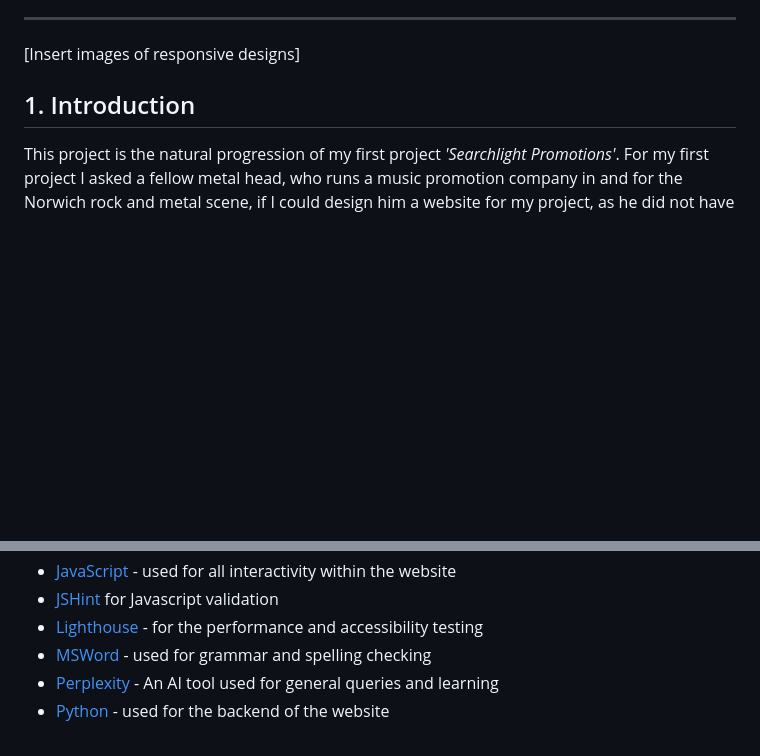
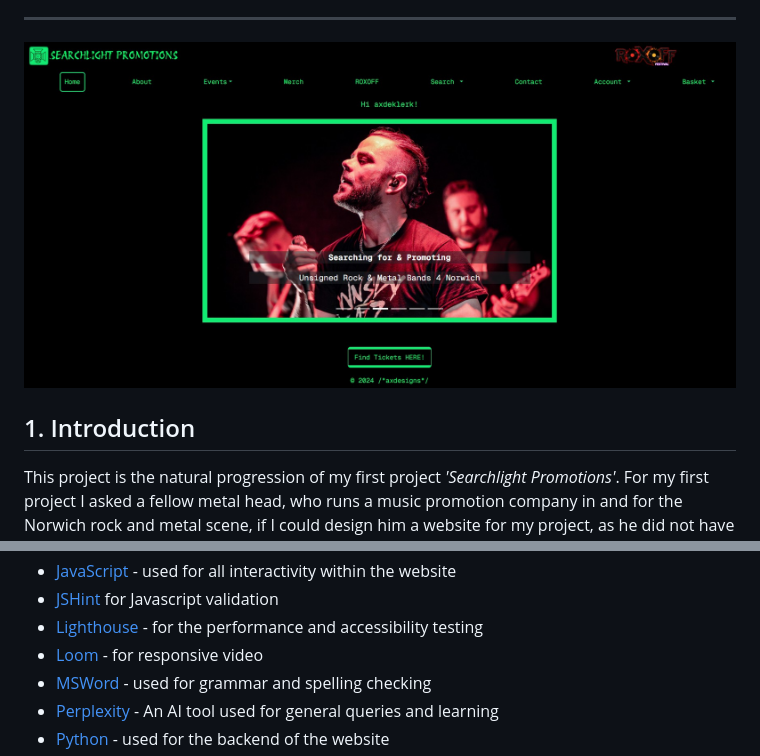
Before and after one commit to AxdeKlerk/SLP, a Markdown page: README.md, 2 parts joined by grey strips. Drawn GitHub-style; pictures changed too: DOCS/images/home-page.jpg (added); blank space fills up the shorter version.

Commit message:
Add responsive video and img to TESTING.md Add home page img to README.md

```diff
--- a/README.md
+++ b/README.md
@@ -46,7 +46,7 @@
 
 ---
 
-[Insert images of responsive designs]
+![Home Page](DOCS/images/home-page.jpg)
 
 ## 1. Introduction
 This project is the natural progression of my first project *'Searchlight Promotions'*. For my first project I asked a fellow metal head, who runs a music promotion company in and for the Norwich rock and metal scene, if I could design him a website for my project, as he did not have one. After completing and submitting the project he asked me to maintain it going forward as he absolutely loved it. This ultimately meant that I had retained my first customer, and for the conclusion of this course, it is timely that the website is upgraded as the business has developed, my skills have progressed and as a true work-experience piece of practical evidence.
@@ -423,6 +423,7 @@ Below are the list of resources that I used to complete this project along with
 - [JavaScript](https://simple.wikipedia.org/wiki/JavaScript) - used for all interactivity within the website
 - [JSHint](https://jshint.com/) for Javascript validation
 - [Lighthouse](https://developer.chrome.com/docs/lighthouse/overview) - for the performance and accessibility testing
+- [Loom](https://www.loom.com) - for responsive video
 - [MSWord](https://www.microsoft.com/en-us/microsoft-365/word) - used for grammar and spelling checking
 - [Perplexity](https://www.perplexity.ai/) - An AI tool used for general queries and learning
 - [Python](https://simple.wikipedia.org/wiki/Python_(programming_language)) - used for the backend of the website
```
Also changed, not shown: TESTING.md (+16 -6 lines), DOCS/images/collage.png (added), DOCS/images/responsive-1440.jpg (added).
